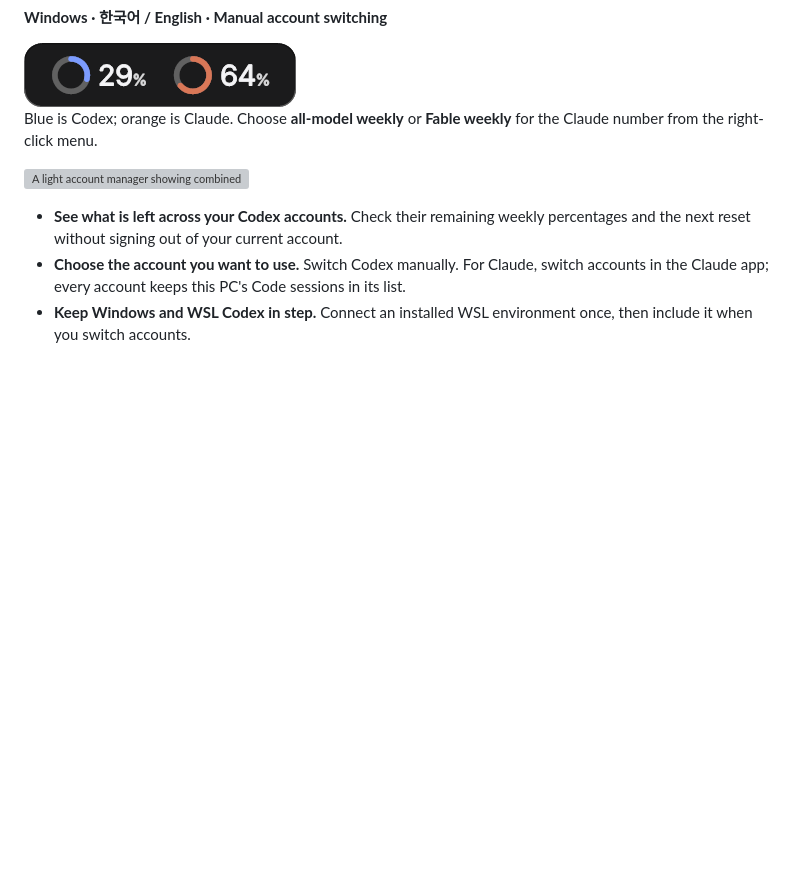
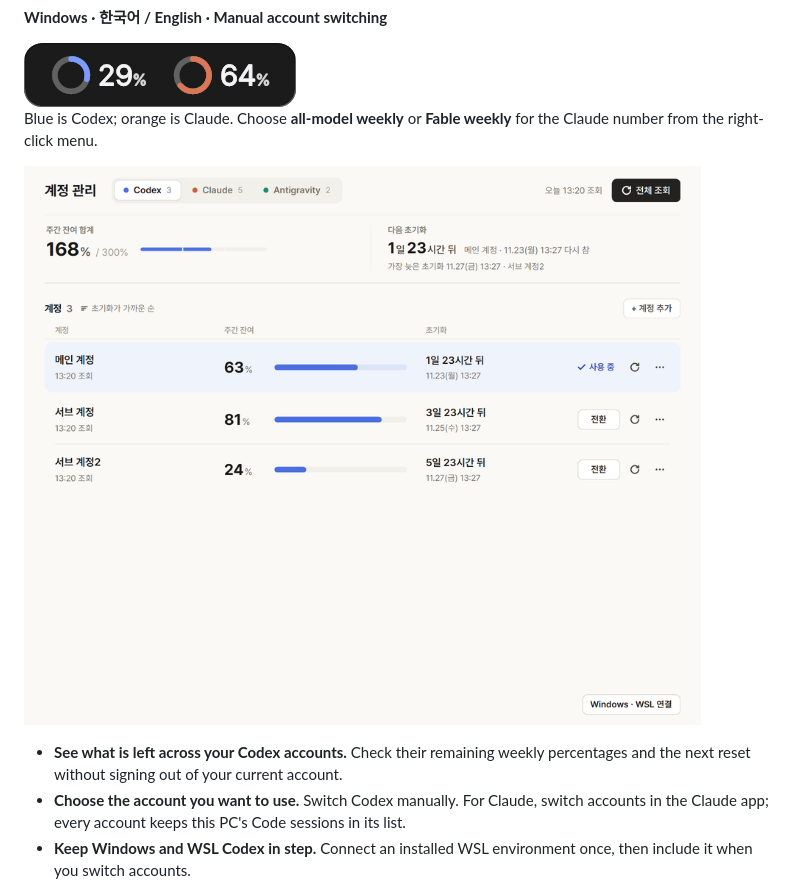
Before and after one commit to extsvforest/codex-weekly-usage-indicator, a Markdown page: README.md, the part around the change. Drawn GitHub-style; pictures changed too: docs/design/2026-11-21/manager.png (added); blank space fills up the shorter version; grey boxes are pictures that could not be loaded.

Commit message:
Release 1.10.0: the account manager in the decided design
- Version 1.10.0.
- README shows the new account manager (the Codex page from the design preview,
  made-up accounts) in place of the 2026-09-28 screenshot.
- The design note drops its link to a private comparison board.

Co-Authored-By: Claude Opus 5.5 <noreply@anthropic.com>

```diff
--- a/README.md
+++ b/README.md
@@ -8,7 +8,7 @@ See how much weekly usage you have left, then choose the account for your next s
 
 Blue is Codex; orange is Claude. Choose **all-model weekly** or **Fable weekly** for the Claude number from the right-click menu.
 
-![A light account manager showing combined Codex usage, reset times and manual switch actions](docs/design/2026-09-28/100/manager.png)
+![The account manager on its Codex page: three accounts with their weekly balance, reset times, Switch and a refresh button on each row](docs/design/2026-11-21/manager.png)
 
 - **See what is left across your Codex accounts.** Check their remaining weekly percentages and the next reset without signing out of your current account.
 - **Choose the account you want to use.** Switch Codex manually. For Claude, switch accounts in the Claude app; every account keeps this PC's Code sessions in its list.
```
Also changed, not shown: 2 other files.
